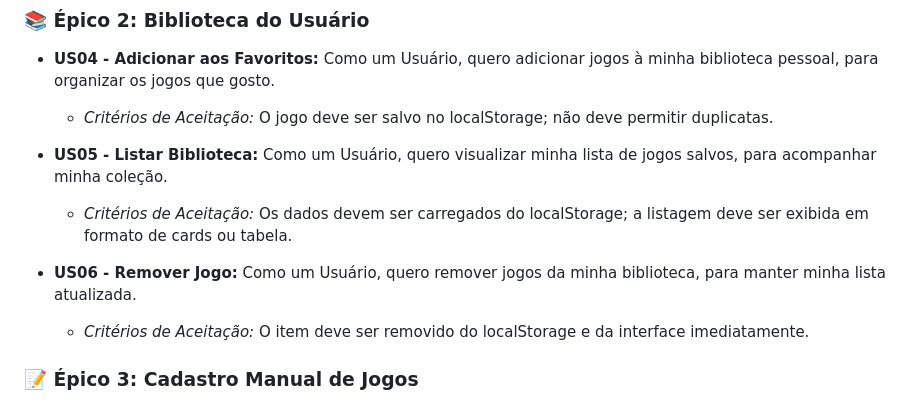
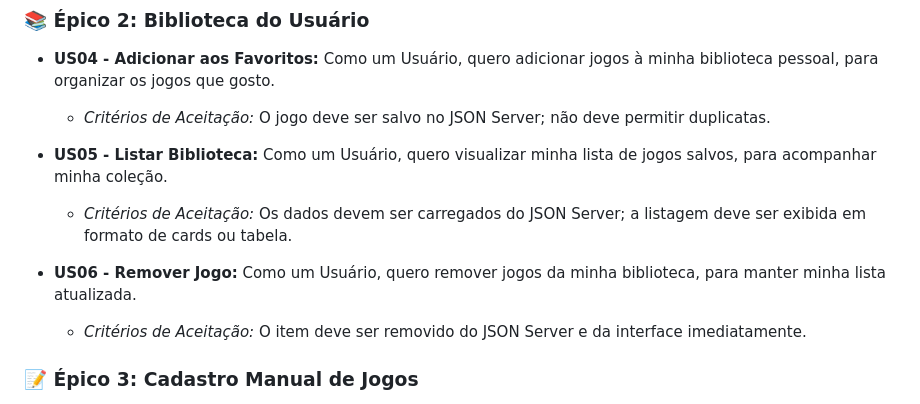
Before and after one commit to geovanegalan/game-vault, a Markdown page: docs/prd.md, the part around the change. GitHub-like rendering.

```diff
--- a/docs/prd.md
+++ b/docs/prd.md
@@ -38,15 +38,15 @@ Abaixo estão as funcionalidades escritas sob a perspecitiva do usuário final,
 
 - **US04 - Adicionar aos Favoritos:** Como um Usuário, quero adicionar jogos à minha biblioteca pessoal, para organizar os jogos que gosto.
 
-  - _Critérios de Aceitação:_ O jogo deve ser salvo no localStorage; não deve permitir duplicatas.
+  - _Critérios de Aceitação:_ O jogo deve ser salvo no JSON Server; não deve permitir duplicatas.
 
 - **US05 - Listar Biblioteca:** Como um Usuário, quero visualizar minha lista de jogos salvos, para acompanhar minha coleção.
 
-  - _Critérios de Aceitação:_ Os dados devem ser carregados do localStorage; a listagem deve ser exibida em formato de cards ou tabela.
+  - _Critérios de Aceitação:_ Os dados devem ser carregados do JSON Server; a listagem deve ser exibida em formato de cards ou tabela.
 
 - **US06 - Remover Jogo:** Como um Usuário, quero remover jogos da minha biblioteca, para manter minha lista atualizada.
 
-  - _Critérios de Aceitação:_ O item deve ser removido do localStorage e da interface imediatamente.
+  - _Critérios de Aceitação:_ O item deve ser removido do JSON Server e da interface imediatamente.
 
 ### 📝 Épico 3: Cadastro Manual de Jogos
 
```
